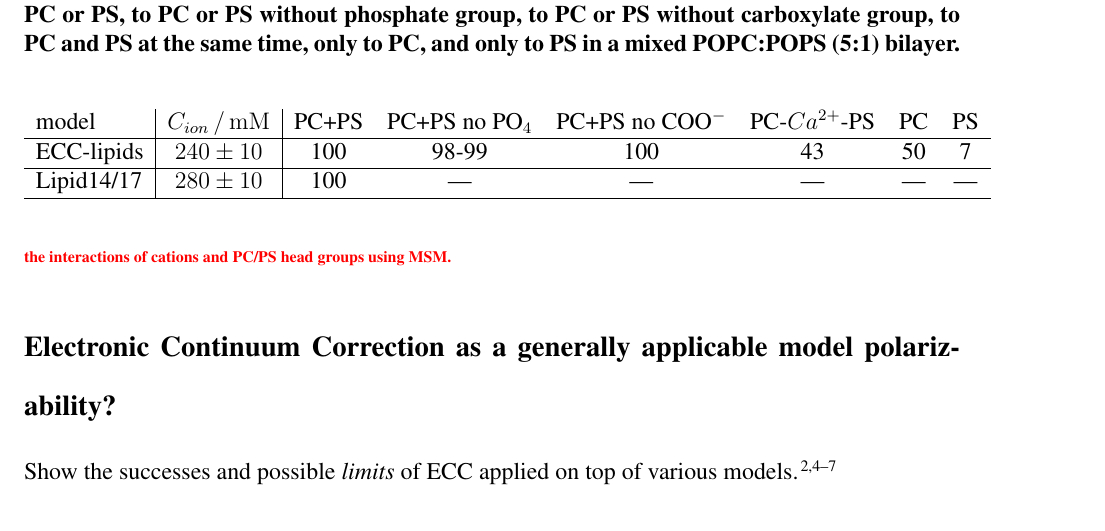
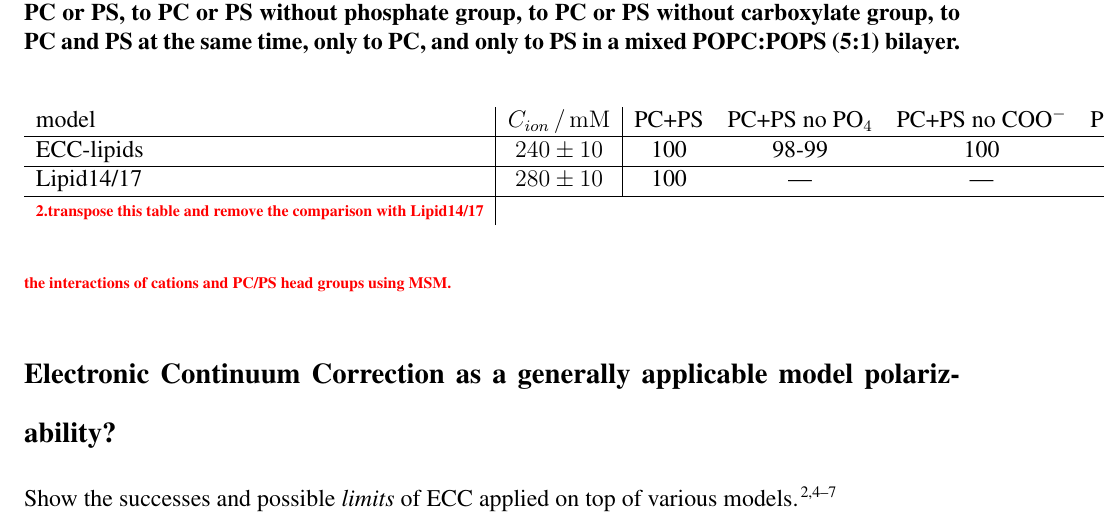
Before and after one commit to jmelcr/ecc_lipids, a LaTeX paper (Manuscript/manuscript.tex): part of page 8 of 14, cut so that both start at the same text. Compiled offline with pdfLaTeX.

Commit message:
Small update, comments.

```diff
--- a/Manuscript/manuscript.tex
+++ b/Manuscript/manuscript.tex
@@ -472,6 +472,7 @@ more detailed analysis is required.
     \hline
     Lipid14/17             &  $280\pm 10 $             & 100    &   ---            & ---              & ---              & ---& --- \\
     \hline
+    \todo{transpose this table and remove the comparison with Lipid14/17}
   \end{tabular}
 \end{table}
 
```
